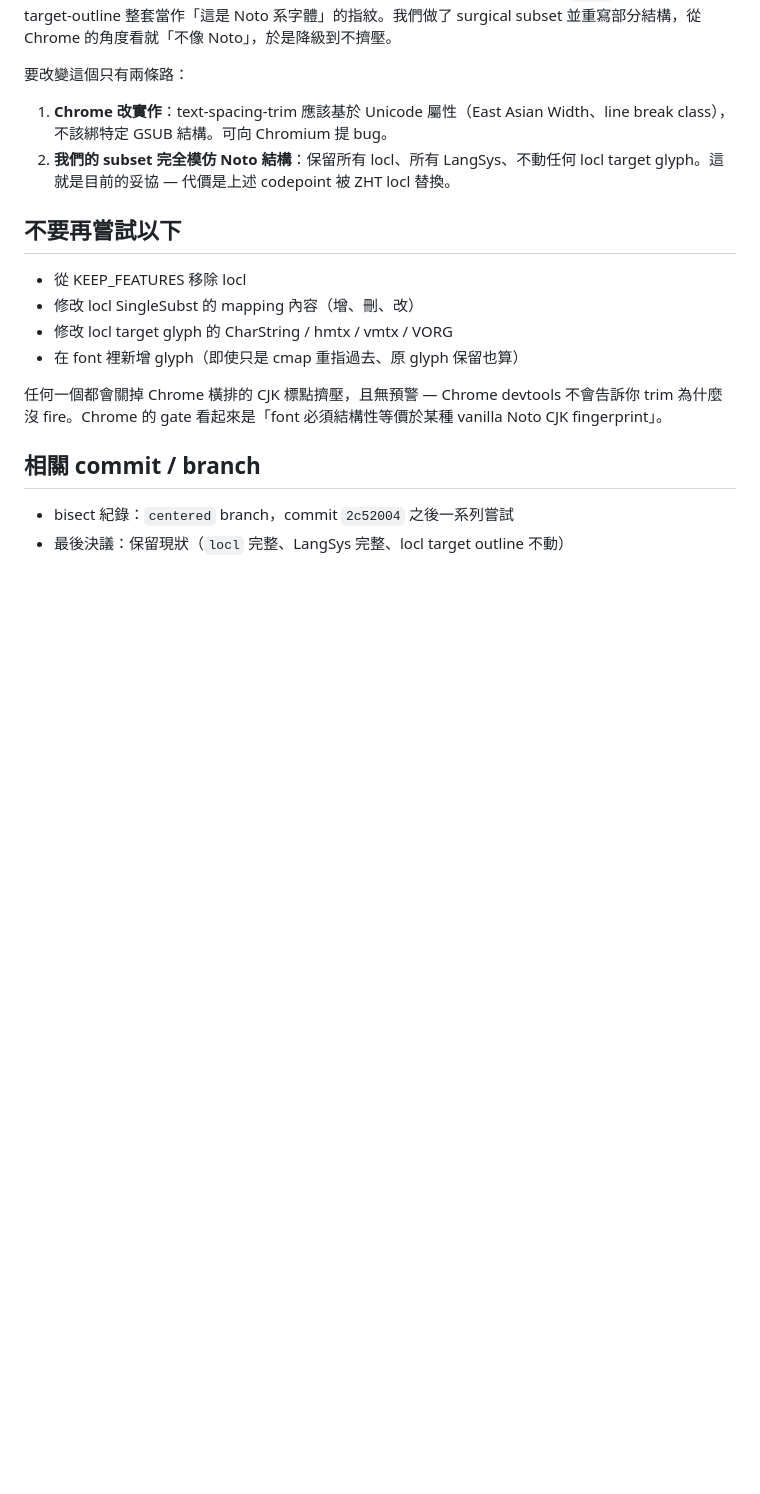
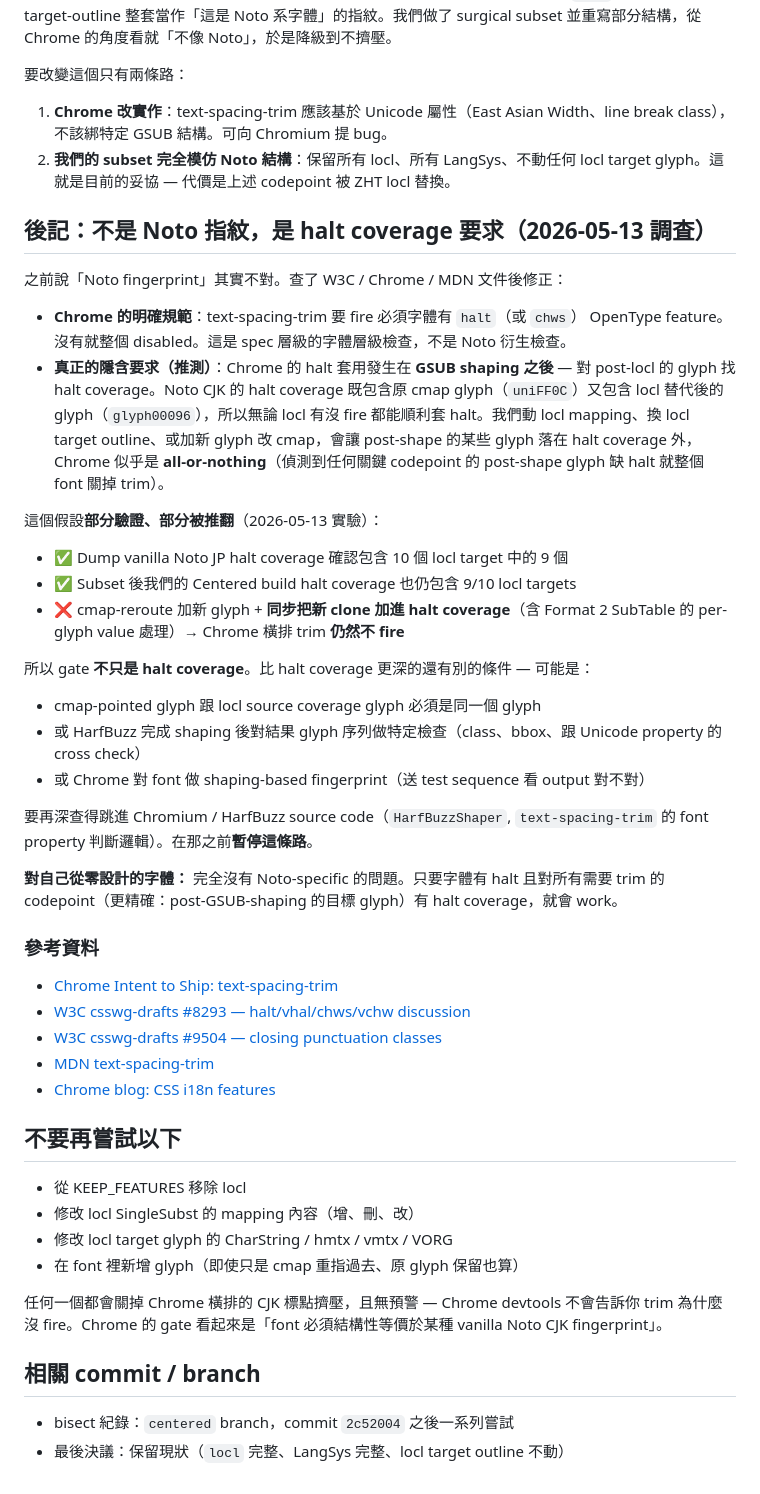
Before and after one commit to hanzipro/diantenjeom, a Markdown page: docs/chrome-pair-squeeze.md, the part around the change. Rendered like a GitHub page; blank space fills up the shorter version.

Commit message:
docs(chrome): halt-coverage hypothesis tested; rejected
Followed up the Chrome research with one more experiment: cmap-reroute
to a fresh JP-corner clone of uniFF0E + extend GPOS halt coverage to
include the clone (so post-shaping the rendered glyph still has halt).
The hypothesis from the W3C / MDN docs was that Chrome's text-spacing-
trim needs the post-locl glyph to be in halt coverage, and our cmap-
reroute attempt earlier had silently skipped that step.

Result: ．renders JP corner ✓, but Chrome trim still doesn't fire ✗.
Halt coverage isn't the gate — something deeper is. Possible:

  - Chrome requires cmap target glyph == locl source coverage glyph
  - HarfBuzz shaping-output validation
  - Chrome's gate is a font-level shaping fingerprint we can't fake

Drops the cmap_reroute.py module + Variant.cmap_reroute_cps field
(returning Centered to ZHT-locale ．under lang=zh-Hant); records
the experiment outcome in docs/chrome-pair-squeeze.md so future me /
others don't retry it.

Build is back to the clean state from commit be84047; halt+vhal+palt
adjustments work fine for vanilla cmap glyphs (`，` `、` `。`), the
issue is exclusively that any glyph we ADD or REROUTE doesn't get
the gate's blessing.

```diff
--- a/docs/chrome-pair-squeeze.md
+++ b/docs/chrome-pair-squeeze.md
@@ -118,6 +118,37 @@ font.glyphOrder = list(cff2.charset)
 1. **Chrome 改實作**：text-spacing-trim 應該基於 Unicode 屬性（East Asian Width、line break class），不該綁特定 GSUB 結構。可向 Chromium 提 bug。
 2. **我們的 subset 完全模仿 Noto 結構**：保留所有 locl、所有 LangSys、不動任何 locl target glyph。這就是目前的妥協 — 代價是上述 codepoint 被 ZHT locl 替換。
 
+## 後記：不是 Noto 指紋，是 halt coverage 要求（2026-05-13 調査）
+
+之前說「Noto fingerprint」其實不對。查了 W3C / Chrome / MDN 文件後修正：
+
+- **Chrome 的明確規範**：text-spacing-trim 要 fire 必須字體有 `halt`（或 `chws`） OpenType feature。沒有就整個 disabled。這是 spec 層級的字體層級檢查，不是 Noto 衍生檢查。
+- **真正的隱含要求（推測）**：Chrome 的 halt 套用發生在 **GSUB shaping 之後** — 對 post-locl 的 glyph 找 halt coverage。Noto CJK 的 halt coverage 既包含原 cmap glyph（`uniFF0C`）又包含 locl 替代後的 glyph（`glyph00096`），所以無論 locl 有沒 fire 都能順利套 halt。我們動 locl mapping、換 locl target outline、或加新 glyph 改 cmap，會讓 post-shape 的某些 glyph 落在 halt coverage 外，Chrome 似乎是 **all-or-nothing**（偵測到任何關鍵 codepoint 的 post-shape glyph 缺 halt 就整個 font 關掉 trim）。
+
+這個假設**部分驗證、部分被推翻**（2026-05-13 實驗）：
+
+- ✅ Dump vanilla Noto JP halt coverage 確認包含 10 個 locl target 中的 9 個
+- ✅ Subset 後我們的 Centered build halt coverage 也仍包含 9/10 locl targets
+- ❌ cmap-reroute 加新 glyph + **同步把新 clone 加進 halt coverage**（含 Format 2 SubTable 的 per-glyph value 處理）→ Chrome 橫排 trim **仍然不 fire**
+
+所以 gate **不只是 halt coverage**。比 halt coverage 更深的還有別的條件 — 可能是：
+
+- cmap-pointed glyph 跟 locl source coverage glyph 必須是同一個 glyph
+- 或 HarfBuzz 完成 shaping 後對結果 glyph 序列做特定檢查（class、bbox、跟 Unicode property 的 cross check）
+- 或 Chrome 對 font 做 shaping-based fingerprint（送 test sequence 看 output 對不對）
+
+要再深查得跳進 Chromium / HarfBuzz source code（`HarfBuzzShaper`, `text-spacing-trim` 的 font property 判斷邏輯）。在那之前**暫停這條路**。
+
+**對自己從零設計的字體：** 完全沒有 Noto-specific 的問題。只要字體有 halt 且對所有需要 trim 的 codepoint（更精確：post-GSUB-shaping 的目標 glyph）有 halt coverage，就會 work。
+
+### 參考資料
+
+- [Chrome Intent to Ship: text-spacing-trim](https://groups.google.com/a/chromium.org/g/blink-dev/c/jVUR2ebE3e0)
+- [W3C csswg-drafts #8293 — halt/vhal/chws/vchw discussion](https://github.com/w3c/csswg-drafts/issues/8293)
+- [W3C csswg-drafts #9504 — closing punctuation classes](https://github.com/w3c/csswg-drafts/issues/9504)
+- [MDN text-spacing-trim](https://developer.mozilla.org/en-US/docs/Web/CSS/Reference/Properties/text-spacing-trim)
+- [Chrome blog: CSS i18n features](https://developer.chrome.com/blog/css-i18n-features)
+
 ## 不要再嘗試以下
 
 - 從 KEEP_FEATURES 移除 locl
```
